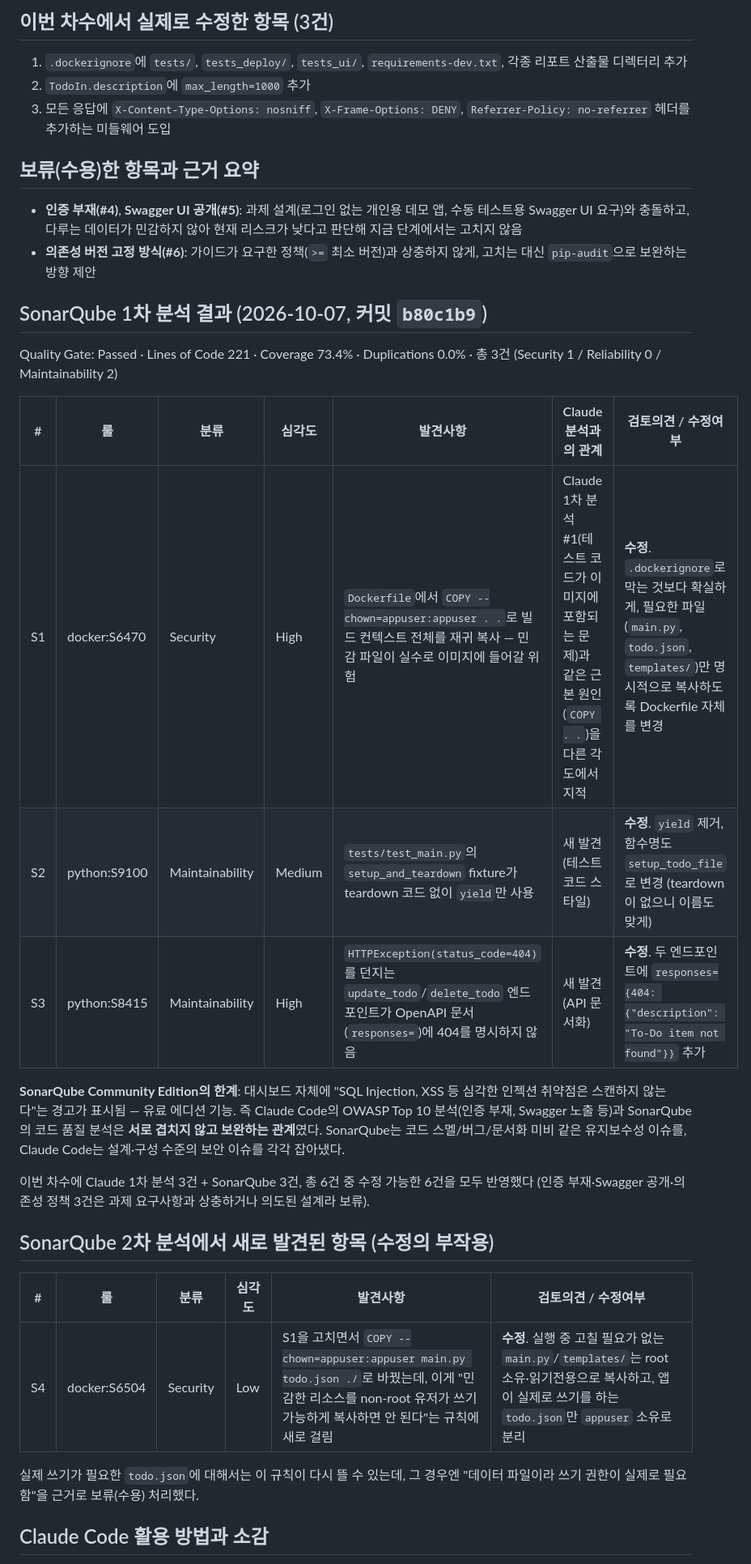
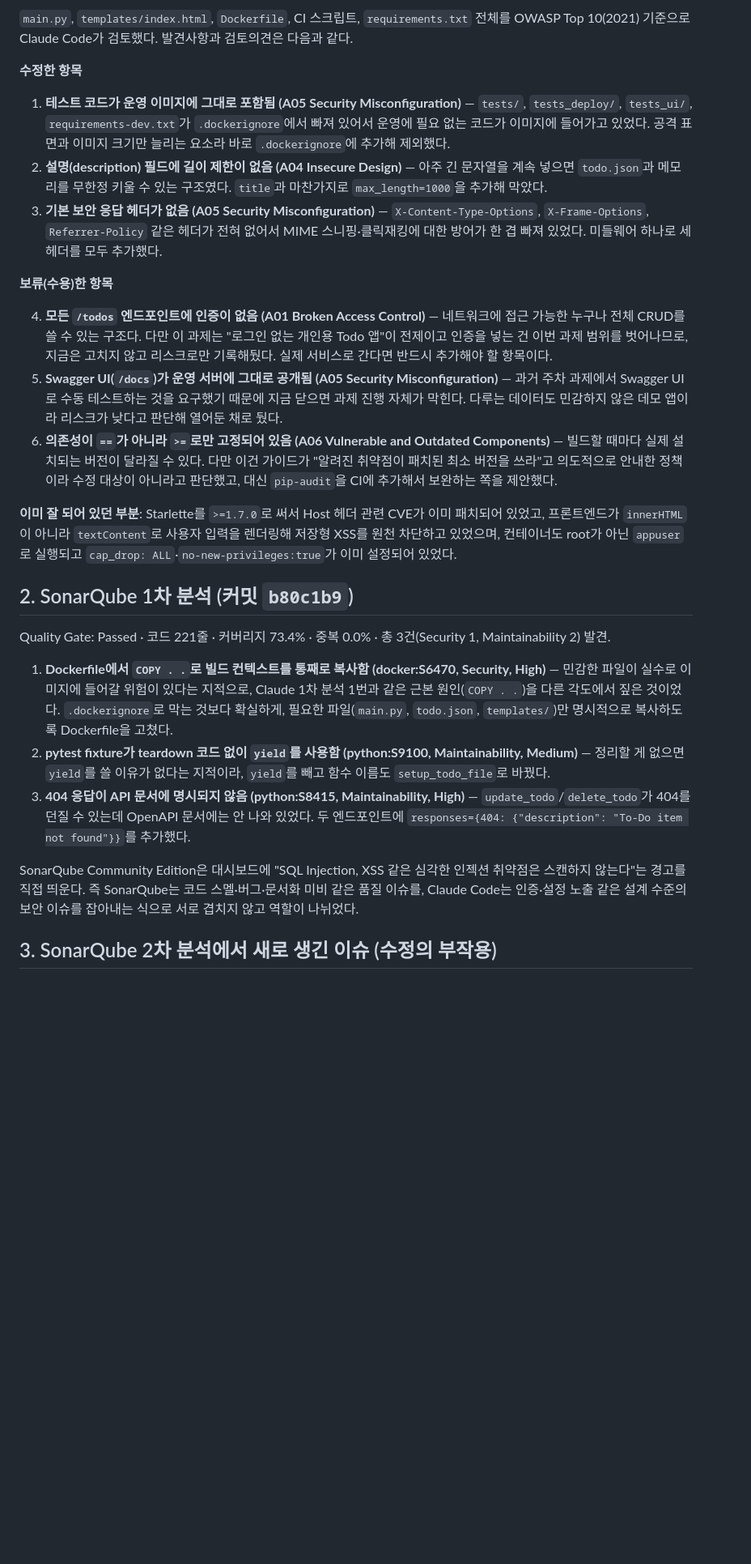
Before and after one commit to oh130/FastApi-Todos, a Markdown page: SECURITY_OWASP_REVIEW.md, the part around one of its changes. Shown at 81% size. GitHub-like rendering; blank space fills up the shorter version.

Commit message:
docs: rewrite OWASP/SonarQube review as prose instead of tables
Co-Authored-By: Claude Sonnet 5 <noreply@anthropic.com>

```diff
--- a/SECURITY_OWASP_REVIEW.md
+++ b/SECURITY_OWASP_REVIEW.md
@@ -17,34 +6,29 @@
 
-## 이번 차수에서 실제로 수정한 항목 (3건)
-1. `.dockerignore`에 `tests/`, `tests_deploy/`, `tests_ui/`, `requirements-dev.txt`, 각종 리포트 산출물 디렉터리 추가
-2. `TodoIn.description`에 `max_length=1000` 추가
-3. 모든 응답에 `X-Content-Type-Options: nosniff`, `X-Frame-Options: DENY`, `Referrer-Policy: no-referrer` 헤더를 추가하는 미들웨어 도입
+`main.py`, `templates/index.html`, `Dockerfile`, CI 스크립트, `requirements.txt` 전체를 OWASP Top 10(2021) 기준으로 Claude Code가 검토했다. 발견사항과 검토의견은 다음과 같다.
 
-## 보류(수용)한 항목과 근거 요약
-- **인증 부재(#4)**, **Swagger UI 공개(#5)**: 과제 설계(로그인 없는 개인용 데모 앱, 수동 테스트용 Swagger UI 요구)와 충돌하고, 다루는 데이터가 민감하지 않아 현재 리스크가 낮다고 판단해 지금 단계에서는 고치지 않음
-- **의존성 버전 고정 방식(#6)**: 가이드가 요구한 정책(`>=` 최소 버전)과 상충하지 않게, 고치는 대신 `pip-audit`으로 보완하는 방향 제안
+**수정한 항목**
 
-## SonarQube 1차 분석 결과 (2026-10-07, 커밋 `b80c1b9`)
+1. **테스트 코드가 운영 이미지에 그대로 포함됨 (A05 Security Misconfiguration)** — `tests/`, `tests_deploy/`, `tests_ui/`, `requirements-dev.txt`가 `.dockerignore`에서 빠져 있어서 운영에 필요 없는 코드가 이미지에 들어가고 있었다. 공격 표면과 이미지 크기만 늘리는 요소라 바로 `.dockerignore`에 추가해 제외했다.
+2. **설명(description) 필드에 길이 제한이 없음 (A04 Insecure Design)** — 아주 긴 문자열을 계속 넣으면 `todo.json`과 메모리를 무한정 키울 수 있는 구조였다. `title`과 마찬가지로 `max_length=1000`을 추가해 막았다.
+3. **기본 보안 응답 헤더가 없음 (A05 Security Misconfiguration)** — `X-Content-Type-Options`, `X-Frame-Options`, `Referrer-Policy` 같은 헤더가 전혀 없어서 MIME 스니핑·클릭재킹에 대한 방어가 한 겹 빠져 있었다. 미들웨어 하나로 세 헤더를 모두 추가했다.
 
-Quality Gate: Passed · Lines of Code 221 · Coverage 73.4% · Duplications 0.0% · 총 3건 (Security 1 / Reliability 0 / Maintainability 2)
+**보류(수용)한 항목**
 
-| # | 룰 | 분류 | 심각도 | 발견사항 | Claude 분석과의 관계 | 검토의견 / 수정여부 |
-|---|---|---|---|---|---|---|
-| S1 | docker:S6470 | Security | High | `Dockerfile`에서 `COPY --chown=appuser:appuser . .`로 빌드 컨텍스트 전체를 재귀 복사 — 민감 파일이 실수로 이미지에 들어갈 위험 | Claude 1차 분석 #1(테스트 코드가 이미지에 포함되는 문제)과 같은 근본 원인(`COPY . .`)을 다른 각도에서 지적 | **수정**. `.dockerignore`로 막는 것보다 확실하게, 필요한 파일(`main.py`, `todo.json`, `templates/`)만 명시적으로 복사하도록 Dockerfile 자체를 변경 |
-| S2 | python:S9100 | Maintainability | Medium | `tests/test_main.py`의 `setup_and_teardown` fixture가 teardown 코드 없이 `yield`만 사용 | 새 발견 (테스트 코드 스타일) | **수정**. `yield` 제거, 함수명도 `setup_todo_file`로 변경 (teardown이 없으니 이름도 맞게) |
-| S3 | python:S8415 | Maintainability | High | `HTTPException(status_code=404)`를 던지는 `update_todo`/`delete_todo` 엔드포인트가 OpenAPI 문서(`responses=`)에 404를 명시하지 않음 | 새 발견 (API 문서화) | **수정**. 두 엔드포인트에 `responses={404: {"description": "To-Do item not found"}}` 추가 |
+4. **모든 `/todos` 엔드포인트에 인증이 없음 (A01 Broken Access Control)** — 네트워크에 접근 가능한 누구나 전체 CRUD를 쓸 수 있는 구조다. 다만 이 과제는 "로그인 없는 개인용 Todo 앱"이 전제이고 인증을 넣는 건 이번 과제 범위를 벗어나므로, 지금은 고치지 않고 리스크로만 기록해뒀다. 실제 서비스로 간다면 반드시 추가해야 할 항목이다.
+5. **Swagger UI(`/docs`)가 운영 서버에 그대로 공개됨 (A05 Security Misconfiguration)** — 과거 주차 과제에서 Swagger UI로 수동 테스트하는 것을 요구했기 때문에 지금 닫으면 과제 진행 자체가 막힌다. 다루는 데이터도 민감하지 않은 데모 앱이라 리스크가 낮다고 판단해 열어둔 채로 뒀다.
+6. **의존성이 `==`가 아니라 `>=`로만 고정되어 있음 (A06 Vulnerable and Outdated Components)** — 빌드할 때마다 실제 설치되는 버전이 달라질 수 있다. 다만 이건 가이드가 "알려진 취약점이 패치된 최소 버전을 쓰라"고 의도적으로 안내한 정책이라 수정 대상이 아니라고 판단했고, 대신 `pip-audit`을 CI에 추가해서 보완하는 쪽을 제안했다.
 
-**SonarQube Community Edition의 한계**: 대시보드 자체에 "SQL Injection, XSS 등 심각한 인젝션 취약점은 스캔하지 않는다"는 경고가 표시됨 — 유료 에디션 기능. 즉 Claude Code의 OWASP Top 10 분석(인증 부재, Swagger 노출 등)과 SonarQube의 코드 품질 분석은 **서로 겹치지 않고 보완하는 관계**였다. SonarQube는 코드 스멜/버그/문서화 미비 같은 유지보수성 이슈를, Claude Code는 설계·구성 수준의 보안 이슈를 각각 잡아냈다.
+**이미 잘 되어 있던 부분**: Starlette를 `>=1.7.0`로 써서 Host 헤더 관련 CVE가 이미 패치되어 있었고, 프론트엔드가 `innerHTML`이 아니라 `textContent`로 사용자 입력을 렌더링해 저장형 XSS를 원천 차단하고 있었으며, 컨테이너도 root가 아닌 `appuser`로 실행되고 `cap_drop: ALL`·`no-new-privileges:true`가 이미 설정되어 있었다.
 
-이번 차수에 Claude 1차 분석 3건 + SonarQube 3건, 총 6건 중 수정 가능한 6건을 모두 반영했다 (인증 부재·Swagger 공개·의존성 정책 3건은 과제 요구사항과 상충하거나 의도된 설계라 보류).
+## 2. SonarQube 1차 분석 (커밋 `b80c1b9`)
 
-## SonarQube 2차 분석에서 새로 발견된 항목 (수정의 부작용)
+Quality Gate: Passed · 코드 221줄 · 커버리지 73.4% · 중복 0.0% · 총 3건(Security 1, Maintainability 2) 발견.
 
-| # | 룰 | 분류 | 심각도 | 발견사항 | 검토의견 / 수정여부 |
-|---|---|---|---|---|---|
-| S4 | docker:S6504 | Security | Low | S1을 고치면서 `COPY --chown=appuser:appuser main.py todo.json ./`로 바꿨는데, 이게 "민감한 리소스를 non-root 유저가 쓰기 가능하게 복사하면 안 된다"는 규칙에 새로 걸림 | **수정**. 실행 중 고칠 필요가 없는 `main.py`/`templates/`는 root 소유·읽기전용으로 복사하고, 앱이 실제로 쓰기를 하는 `todo.json`만 `appuser` 소유로 분리 |
+1. **Dockerfile에서 `COPY . .`로 빌드 컨텍스트를 통째로 복사함 (docker:S6470, Security, High)** — 민감한 파일이 실수로 이미지에 들어갈 위험이 있다는 지적으로, Claude 1차 분석 1번과 같은 근본 원인(`COPY . .`)을 다른 각도에서 짚은 것이었다. `.dockerignore`로 막는 것보다 확실하게, 필요한 파일(`main.py`, `todo.json`, `templates/`)만 명시적으로 복사하도록 Dockerfile을 고쳤다.
+2. **pytest fixture가 teardown 코드 없이 `yield`를 사용함 (python:S9100, Maintainability, Medium)** — 정리할 게 없으면 `yield`를 쓸 이유가 없다는 지적이라, `yield`를 빼고 함수 이름도 `setup_todo_file`로 바꿨다.
+3. **404 응답이 API 문서에 명시되지 않음 (python:S8415, Maintainability, High)** — `update_todo`/`delete_todo`가 404를 던질 수 있는데 OpenAPI 문서에는 안 나와 있었다. 두 엔드포인트에 `responses={404: {"description": "To-Do item not found"}}`를 추가했다.
 
-실제 쓰기가 필요한 `todo.json`에 대해서는 이 규칙이 다시 뜰 수 있는데, 그 경우엔 "데이터 파일이라 쓰기 권한이 실제로 필요함"을 근거로 보류(수용) 처리했다.
+SonarQube Community Edition은 대시보드에 "SQL Injection, XSS 같은 심각한 인젝션 취약점은 스캔하지 않는다"는 경고를 직접 띄운다. 즉 SonarQube는 코드 스멜·버그·문서화 미비 같은 품질 이슈를, Claude Code는 인증·설정 노출 같은 설계 수준의 보안 이슈를 잡아내는 식으로 서로 겹치지 않고 역할이 나뉘었다.
 
-## Claude Code 활용 방법과 소감
+## 3. SonarQube 2차 분석에서 새로 생긴 이슈 (수정의 부작용)
 
```
Also changed, not shown: other parts of SECURITY_OWASP_REVIEW.md (+10 -20 lines).
